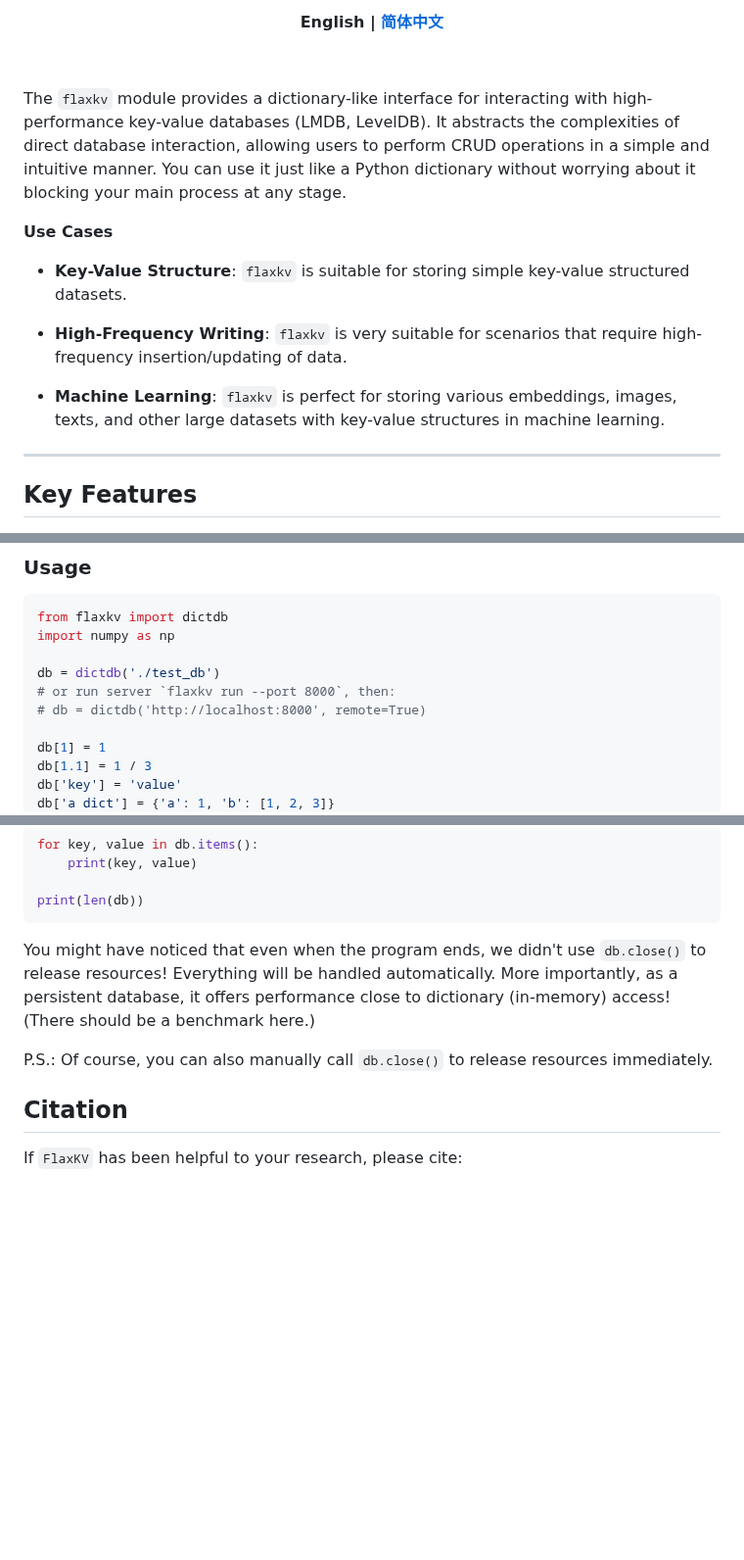
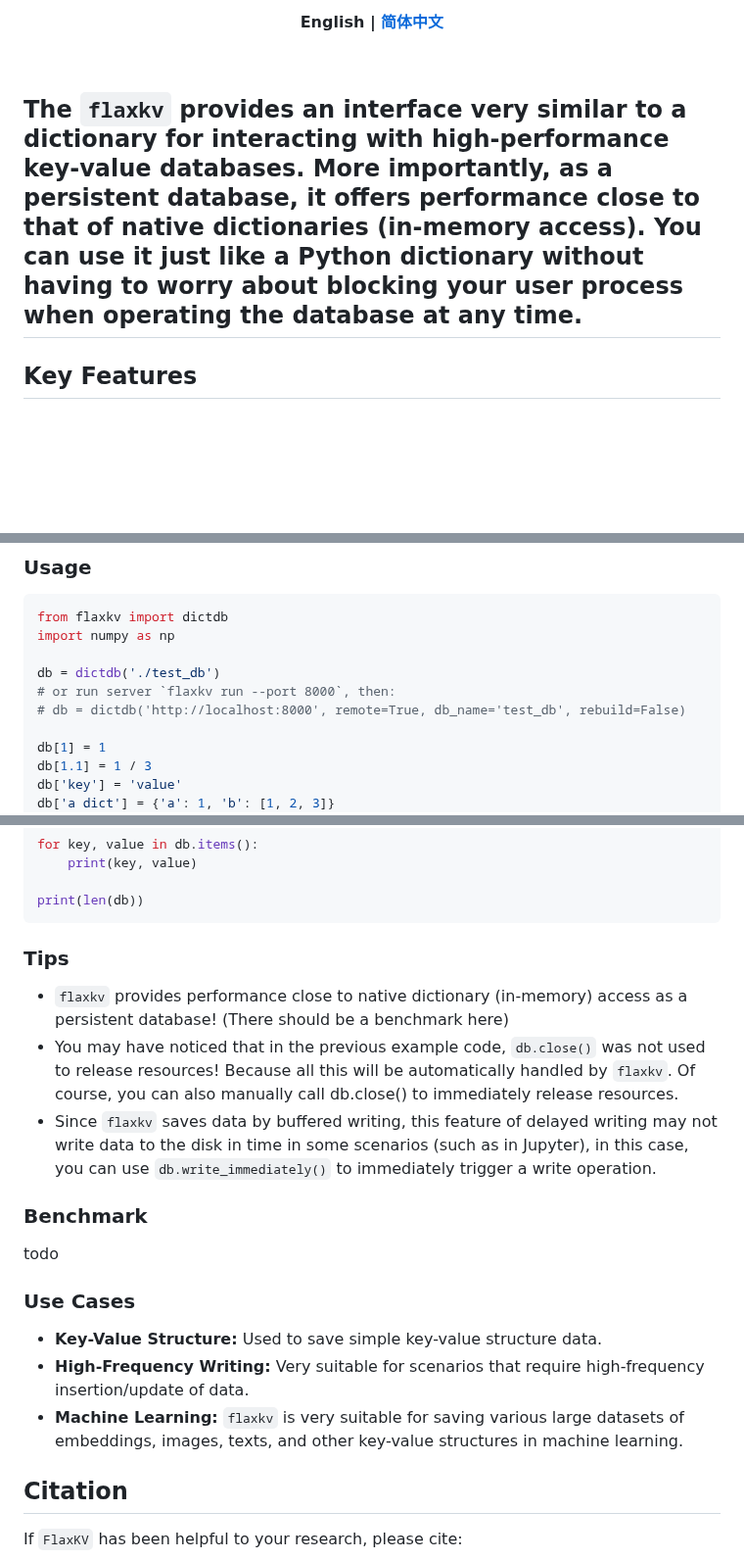
Before and after one commit to KenyonY/flaxkv, a Markdown page: README.md, 3 parts joined by grey strips. Shown at 98% size. Rendered like a GitHub page; blank space fills up the shorter version.

````diff
--- a/README.md
+++ b/README.md
@@ -38,18 +38,8 @@ A high-performance dictionary database.
 </p>
 
 
-The `flaxkv` module provides a dictionary-like interface for interacting with high-performance key-value databases (LMDB, LevelDB).
-It abstracts the complexities of direct database interaction, allowing users to perform CRUD operations in a simple and
-intuitive manner. You can use it just like a Python dictionary without worrying about it blocking your main process at any stage.
-
-**Use Cases**
-
-- **Key-Value Structure**: `flaxkv` is suitable for storing simple key-value structured datasets.
-
-- **High-Frequency Writing**: `flaxkv` is very suitable for scenarios that require high-frequency insertion/updating of data.
-
-- **Machine Learning**: `flaxkv` is perfect for storing various embeddings, images, texts, and other large datasets with key-value structures in machine learning.
-
+The `flaxkv` provides an interface very similar to a dictionary for interacting with high-performance key-value databases. More importantly, as a persistent database, it offers performance close to that of native dictionaries (in-memory access).
+You can use it just like a Python dictionary without having to worry about blocking your user process when operating the database at any time.
 ---
 
 ## Key Features
@@ -86,7 +76,7 @@ import numpy as np
 
 db = dictdb('./test_db')
 # or run server `flaxkv run --port 8000`, then:
-# db = dictdb('http://localhost:8000', remote=True)
+# db = dictdb('http://localhost:8000', remote=True, db_name='test_db', rebuild=False)
 
 db[1] = 1
 db[1.1] = 1 / 3
@@ -112,12 +102,22 @@ for key, value in db.items():
 print(len(db))
 ```
 
-You might have noticed that even when the program ends, we didn't use `db.close()` to release resources!
-Everything will be handled automatically.
-More importantly, as a persistent database, it offers performance close to dictionary (in-memory) access!
-(There should be a benchmark here.)
+### Tips
+- `flaxkv` provides performance close to native dictionary (in-memory) access as a persistent database! (There should be a benchmark here)
+- You may have noticed that in the previous example code, `db.close()` was not used to release resources! Because all this will be automatically handled by `flaxkv`. Of course, you can also manually call db.close() to immediately release resources.
+- Since `flaxkv` saves data by buffered writing, this feature of delayed writing may not write data to the disk in time in some scenarios (such as in Jupyter),
+in this case, you can use `db.write_immediately()` to immediately trigger a write operation.
 
-P.S.: Of course, you can also manually call `db.close()` to release resources immediately.
+### Benchmark
+todo
+
+### Use Cases
+- **Key-Value Structure:**
+Used to save simple key-value structure data.
+- **High-Frequency Writing:**
+Very suitable for scenarios that require high-frequency insertion/update of data.
+- **Machine Learning:**
+`flaxkv` is very suitable for saving various large datasets of embeddings, images, texts, and other key-value structures in machine learning.
 
 ## Citation
 If `FlaxKV` has been helpful to your research, please cite:
````
Also changed, not shown: README_ZH.md (+23 -16 lines).
